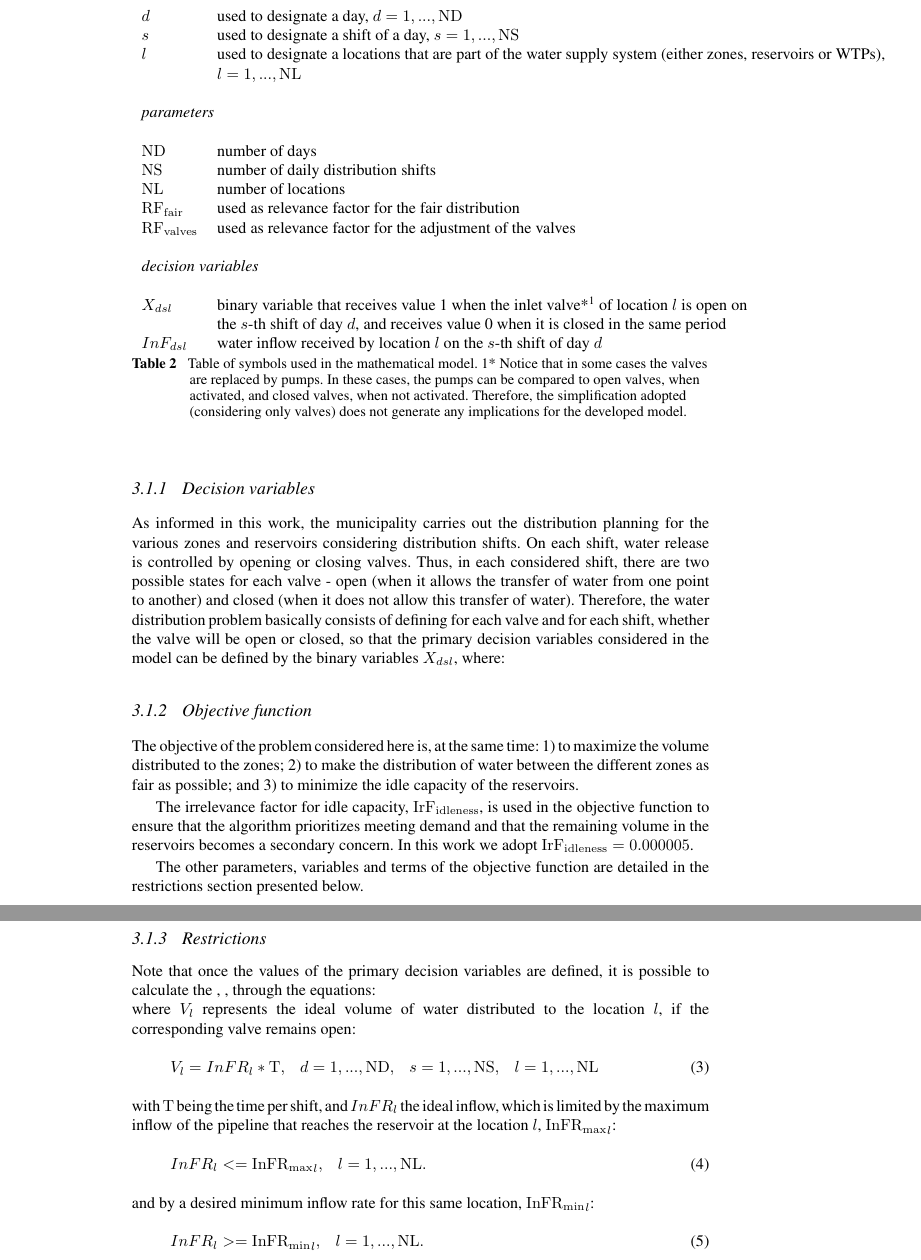
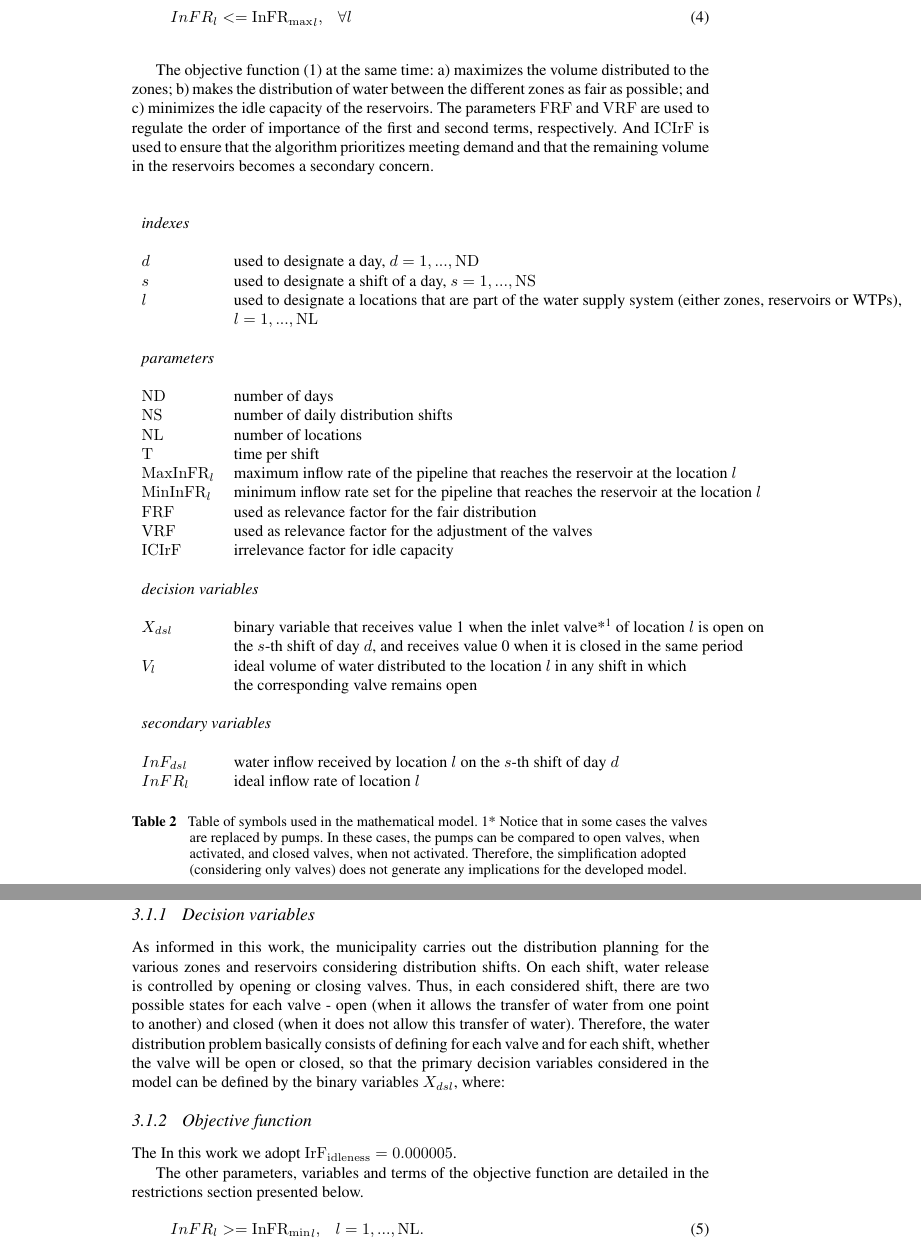
Before and after one commit to tbfraga/project-elaboration-of-water-distribution-schedules-in-periods-of-scarcity, a LaTeX document (paper/(2022)fragaEtAl.tex): two parts of pages 8 and 9 of 21, joined at a grey line, cut so that both start at the same text. Compiled offline with pdfLaTeX.

Commit message:
adjusting the presentation of the mathematical model

```diff
--- a/paper/(2022)fragaEtAl.tex
+++ b/paper/(2022)fragaEtAl.tex
@@ -216,3 +233,12 @@ The symbols used in the model are shown in the Table (\ref{tab:symbols}). And th
+\begin{equation}
+	{InFR}_l <= \mathrm{InFR_{max}}_{l}, \quad \forall{l}
+	\label{resEvalFRInf}
+\end{equation}
+
+
+
+The objective function (\ref{eq:objFunc}) at the same time: a) maximizes the volume distributed to the zones; b) makes the distribution of water between the different zones as fair as possible; and c) minimizes the idle capacity of the reservoirs. The parameters $\mathrm{FRF}$ and $\mathrm{VRF}$ are used to regulate the order of importance of the first and second terms, respectively. And $\mathrm{ICIrF}$ is used to ensure that the algorithm prioritizes meeting demand and that the remaining volume in the reservoirs becomes a secondary concern.
+
 \begin{table}[h]
 \begin{center}
 	\begin{tabular}{ l l }
@@ -227,20 +253,27 @@ The symbols used in the model are shown in the Table (\ref{tab:symbols}). And th
 		$\mathrm{ND}$ & number of days \\
 		$\mathrm{NS}$ & number of daily distribution shifts \\
 		$\mathrm{NL}$ & number of locations \\
-		$\mathrm{RF_{fair}}$ & used as relevance factor for the fair distribution \\
-		$\mathrm{RF_{valves}}$ & used as relevance factor for the adjustment of the valves \\ \\
+		$\mathrm{T}$ & time per shift \\
+		$\mathrm{MaxInFR}_{l}$ & maximum inflow rate of the pipeline that reaches the reservoir at the location $l$ \\
+		$\mathrm{MinInFR}_{l}$ & minimum inflow rate set for the pipeline that reaches the reservoir at the location $l$ \\
+		$\mathrm{FRF}$ & used as relevance factor for the fair distribution \\
+		$\mathrm{VRF}$ & used as relevance factor for the adjustment of the valves \\
+		 $\mathrm{ICIrF}$ &  irrelevance factor for idle capacity \\ \\
 
 		\multicolumn{2}{l}{\emph{decision variables}} \\ \\
+
 		$X_{dsl} $ & binary variable that receives value 1 when the inlet valve\footnote[1*]{} of location $l$ is open on \\
 		& the $s$-th shift of day $d$, and receives value 0 when it is closed in the same period \\
+		$V_l$ & ideal volume of water distributed to the location $l$ in any shift in which \\
+		& the corresponding valve remains open \\\\
+
+		\multicolumn{2}{l}{\emph{secondary variables}} \\ \\
+
 		$InF_{dsl}$ & water inflow received by location $l$ on the $s$-th shift of day $d$ \\
+		${InFR}_l$ & ideal inflow rate of location $l$ \\ \\
 
 	\end{tabular}
 \caption{Table of symbols used in the mathematical model. 1* Notice that in some cases the valves are replaced by pumps. In these cases, the pumps can be compared to open valves, when activated, and closed valves, when not activated. Therefore, the simplification adopted (considering only valves) does not generate any implications for the developed model.}
 \label{tab:symbols}
 \end{center}
 \end{table}
-
-\begin{eqnarray}
-	maximize \quad Fitness = V_\mathrm{dist} - \mathrm{RF_{fair}} * \sum_{d=1}^{\mathrm{ND}}{\sum_{s=1}^{\mathrm{NS}}{\sum_{z=\mathrm{NR}+1}^{\mathrm{NL}}{|\mathrm{P_{dem}}_{z} - P_{\mathrm{dist}dsz}|}}} \\ \nonumber
-	+ \mathrm{RF_{valves}} * \sum_{d=1}^{\mathrm{ND}}{\sum_{s=1}^{\mathrm{NS}}{\sum_{l=1}^{\mathrm{NL}}{X_{dsl}}}} - \mathrm{IrF_{idleness}}*C_{\mathrm{idleEWSum}}
@@ -260,35 +284,12 @@ As informed in this work, the municipality carries out the distribution planning
 
 \subsubsection{Objective function}
 
-The objective of the problem considered here is, at the same time: 1) to maximize the volume distributed to the zones; 2) to make the distribution of water between the different zones as fair as possible; and 3) to minimize the idle capacity of the reservoirs.
 
 
 
-The irrelevance factor for idle capacity, $\mathrm{IrF_{idleness}}$, is used in the objective function to ensure that the algorithm prioritizes meeting demand and that the remaining volume in the reservoirs becomes a secondary concern. In this work we adopt $\mathrm{IrF_{idleness}} = 0.000005$.
+The  In this work we adopt $\mathrm{IrF_{idleness}} = 0.000005$.
 
 The other parameters, variables and terms of the objective function are detailed in the restrictions section presented below.
-
-\subsubsection{Restrictions}
-
-Note that once the values of the primary decision variables are defined, it is possible to calculate the , , through the equations:
-
-
-
-\noindent where $V_l$ represents the ideal volume of water distributed to the location $l$, if the corresponding valve remains open:
-
-\begin{equation}
-	V_l = {InFR}_l * \mathrm{T}, \quad d = 1, ..., \mathrm{ND}, \quad s = 1, ..., \mathrm{NS}, \quad l=1, ..., \mathrm{NL}
-	\label{eqEvalFR}
-\end{equation}
-
-\noindent with $\mathrm{T}$ being the time per shift, and ${InFR}_l$ the ideal inflow, which is limited by the maximum inflow of the pipeline that reaches the reservoir at the location $l$, $\mathrm{InFR_{max}}_{l}$:
-
-\begin{equation}
-	{InFR}_l <= \mathrm{InFR_{max}}_{l}, \quad l=1, ..., \mathrm{NL}.
-	\label{resEvalFRInf}
-\end{equation}
-
-\noindent and by a desired minimum inflow rate for this same location, $\mathrm{InFR_{min}}_{l}$:
 
 \begin{equation}
 	{InFR}_l >= \mathrm{InFR_{min}}_{l}, \quad l=1, ..., \mathrm{NL}.
```
Also changed, not shown: paper/(2022)fragaEtAl.pdf, paper/(2022)fragaEtAl.tex (26 more changed lines).
